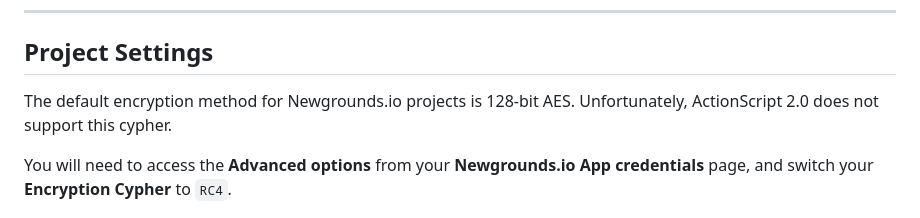
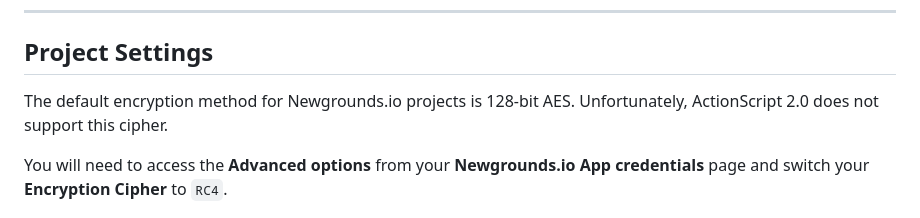
Before and after one commit to PsychoGoldfishNG/NewgroundsIO-AS2, a Markdown page: README.md, the part around the change. GitHub-like rendering.

Commit message:
Game the README update some gramatical edits

````diff
--- a/README.md
+++ b/README.md
@@ -17,9 +17,9 @@ A comprehensive ActionScript 2.0 library for integrating Newgrounds.io API funct
 
 ## Project Settings
 
-The default encryption method for Newgrounds.io projects is 128-bit AES.  Unfortunately, ActionScript 2.0 does not support this cypher.
+The default encryption method for Newgrounds.io projects is 128-bit AES. Unfortunately, ActionScript 2.0 does not support this cipher.
 
-You will need to access the **Advanced options** from your **Newgrounds.io App credentials** page, and switch your **Encryption Cypher** to ```RC4```.
+You will need to access the **Advanced options** from your **Newgrounds.io App credentials** page and switch your **Encryption Cipher** to ```RC4```.
 
 ![Advanced Settings](./docs/projectSettings.png "Advanced Settings")
 
````
